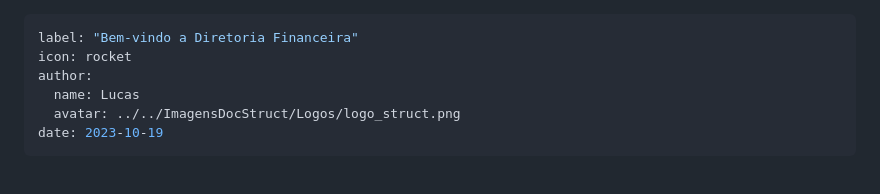
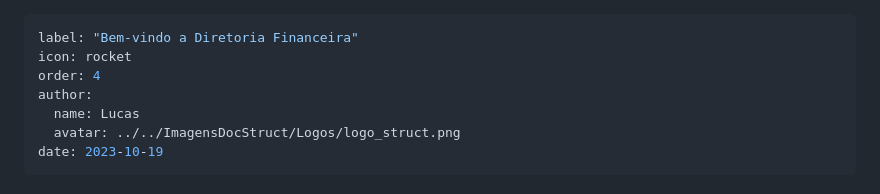
Before and after one commit to StructCE/DocStruct_onServer, a Markdown page: Diretorias/Diretoria Adm-Fin/sobre_diretoria.md, the part around one of its changes. GitHub-like rendering.

```diff
--- a/Diretorias/Diretoria Adm-Fin/sobre_diretoria.md
+++ b/Diretorias/Diretoria Adm-Fin/sobre_diretoria.md
@@ -1,6 +1,7 @@
 ---
 label: "Bem-vindo a Diretoria Financeira"
 icon: rocket
+order: 4
 author:
   name: Lucas
   avatar: ../../ImagensDocStruct/Logos/logo_struct.png
```
Also changed, not shown: other parts of Diretorias/Diretoria Adm-Fin/sobre_diretoria.md (+7 -7 lines).
